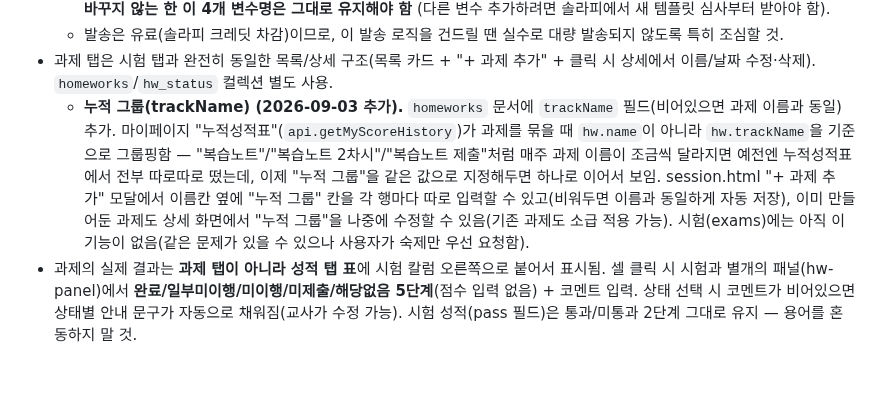
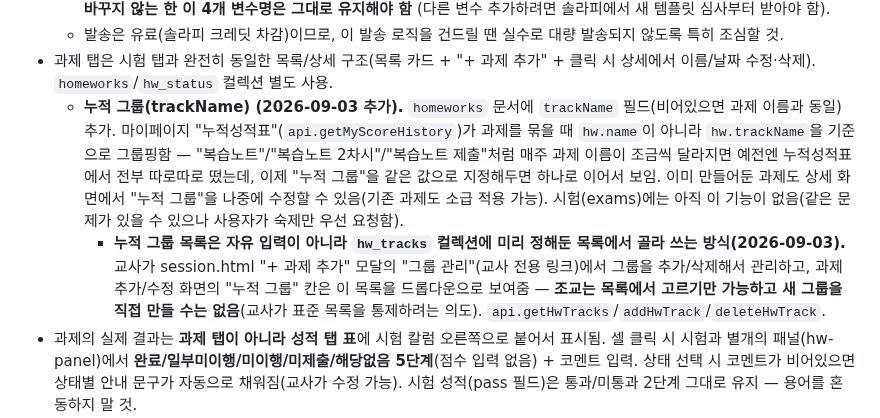
Before and after one commit to mingwan0309/my-homepage, a Markdown page: CLAUDE.md, the part around the change. Rendered like a GitHub page; blank space fills up the shorter version.

Commit message:
문서 - 숙제 누적 그룹 목록 관리(hw_tracks) 기능을 CLAUDE.md에 반영

```diff
--- a/CLAUDE.md
+++ b/CLAUDE.md
@@ -129,7 +129,8 @@
   - **솔라피 연동 정보**: Code.gs에 API 키·시크릿·발신번호(01062519244)·카카오 비즈니스채널 PF ID·템플릿 ID가 하드코딩되어 있음. 템플릿 변수는 `#{강의}`/`#{차시}`/`#{이름}`/`#{전달사항}` 4개 고정 — **템플릿을 카카오 채널 관리자센터에서 바꾸지 않는 한 이 4개 변수명은 그대로 유지해야 함** (다른 변수 추가하려면 솔라피에서 새 템플릿 심사부터 받아야 함).
   - 발송은 유료(솔라피 크레딧 차감)이므로, 이 발송 로직을 건드릴 땐 실수로 대량 발송되지 않도록 특히 조심할 것.
 - 과제 탭은 시험 탭과 완전히 동일한 목록/상세 구조(목록 카드 + "+ 과제 추가" + 클릭 시 상세에서 이름/날짜 수정·삭제). `homeworks`/`hw_status` 컬렉션 별도 사용.
-  - **누적 그룹(trackName) (2026-09-03 추가).** `homeworks` 문서에 `trackName` 필드(비어있으면 과제 이름과 동일) 추가. 마이페이지 "누적성적표"(`api.getMyScoreHistory`)가 과제를 묶을 때 `hw.name`이 아니라 `hw.trackName`을 기준으로 그룹핑함 — "복습노트"/"복습노트 2차시"/"복습노트 제출"처럼 매주 과제 이름이 조금씩 달라지면 예전엔 누적성적표에서 전부 따로따로 떴는데, 이제 "누적 그룹"을 같은 값으로 지정해두면 하나로 이어서 보임. session.html "+ 과제 추가" 모달에서 이름칸 옆에 "누적 그룹" 칸을 각 행마다 따로 입력할 수 있고(비워두면 이름과 동일하게 자동 저장), 이미 만들어둔 과제도 상세 화면에서 "누적 그룹"을 나중에 수정할 수 있음(기존 과제도 소급 적용 가능). 시험(exams)에는 아직 이 기능이 없음(같은 문제가 있을 수 있으나 사용자가 숙제만 우선 요청함).
+  - **누적 그룹(trackName) (2026-09-03 추가).** `homeworks` 문서에 `trackName` 필드(비어있으면 과제 이름과 동일) 추가. 마이페이지 "누적성적표"(`api.getMyScoreHistory`)가 과제를 묶을 때 `hw.name`이 아니라 `hw.trackName`을 기준으로 그룹핑함 — "복습노트"/"복습노트 2차시"/"복습노트 제출"처럼 매주 과제 이름이 조금씩 달라지면 예전엔 누적성적표에서 전부 따로따로 떴는데, 이제 "누적 그룹"을 같은 값으로 지정해두면 하나로 이어서 보임. 이미 만들어둔 과제도 상세 화면에서 "누적 그룹"을 나중에 수정할 수 있음(기존 과제도 소급 적용 가능). 시험(exams)에는 아직 이 기능이 없음(같은 문제가 있을 수 있으나 사용자가 숙제만 우선 요청함).
+    - **누적 그룹 목록은 자유 입력이 아니라 `hw_tracks` 컬렉션에 미리 정해둔 목록에서 골라 쓰는 방식(2026-09-03).** 교사가 session.html "+ 과제 추가" 모달의 "그룹 관리"(교사 전용 링크)에서 그룹을 추가/삭제해서 관리하고, 과제 추가/수정 화면의 "누적 그룹" 칸은 이 목록을 드롭다운으로 보여줌 — **조교는 목록에서 고르기만 가능하고 새 그룹을 직접 만들 수는 없음**(교사가 표준 목록을 통제하려는 의도). `api.getHwTracks`/`addHwTrack`/`deleteHwTrack`.
 - 과제의 실제 결과는 **과제 탭이 아니라 성적 탭 표**에 시험 칼럼 오른쪽으로 붙어서 표시됨. 셀 클릭 시 시험과 별개의 패널(hw-panel)에서 **완료/일부미이행/미이행/미제출/해당없음 5단계**(점수 입력 없음) + 코멘트 입력. 상태 선택 시 코멘트가 비어있으면 상태별 안내 문구가 자동으로 채워짐(교사가 수정 가능). 시험 성적(pass 필드)은 통과/미통과 2단계 그대로 유지 — 용어를 혼동하지 말 것.
   - **해당없음(na) 상태 (2026-08-21 추가).** 신입생 등 애초에 그 과제 대상이 아닌 학생을 위한 상태. 교사가 직접 hw-panel에서 "해당없음" 버튼으로 지정할 수도 있고, session.html "수업 결과 발송" 메시지 작성 시 `hw_status` 기록이 **아예 없는 학생은 자동으로** `{상태}`=해당없음, `{코멘트}`=빈 문자열로 처리됨(`computeMsgTokens`) — 예전엔 기록이 없으면 "미제출"로 잘못 나가거나 "⚠️확인필요"로 나갔었음.
 - **숙제 재촉·제출 시스템 (2026-08-04 추가).** `hw_status` 문서에 필드 3개 추가: `submissionUrl`(학생이 올린 증빙 파일 링크), `submittedAt`, `lastReminderAt`/`lastReminderBy`(재촉 알림 발송 이력). 세 곳에서 이 데이터를 씀:
```
